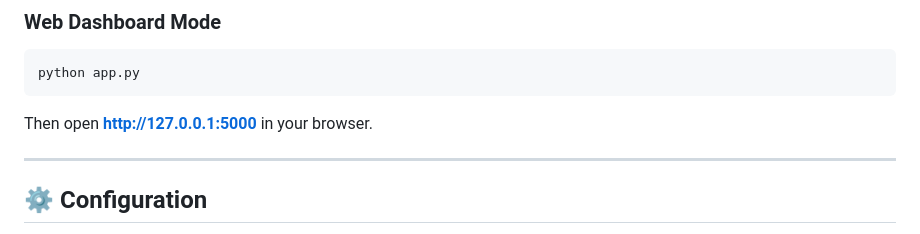
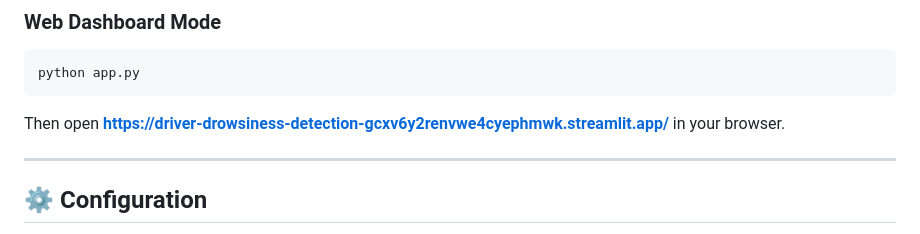
Before and after one commit to GovindXDev/driver-drowsiness-detection, a Markdown page: README.md, the part around the change. Rendered like a GitHub page.

Commit message:
Update URL for accessing the application

````diff
--- a/README.md
+++ b/README.md
@@ -105,7 +105,7 @@ python main.py
 python app.py
 ```
 
-Then open **http://127.0.0.1:5000** in your browser.
+Then open **https://driver-drowsiness-detection-gcxv6y2renvwe4cyephmwk.streamlit.app/** in your browser.
 
 ---
 
````
